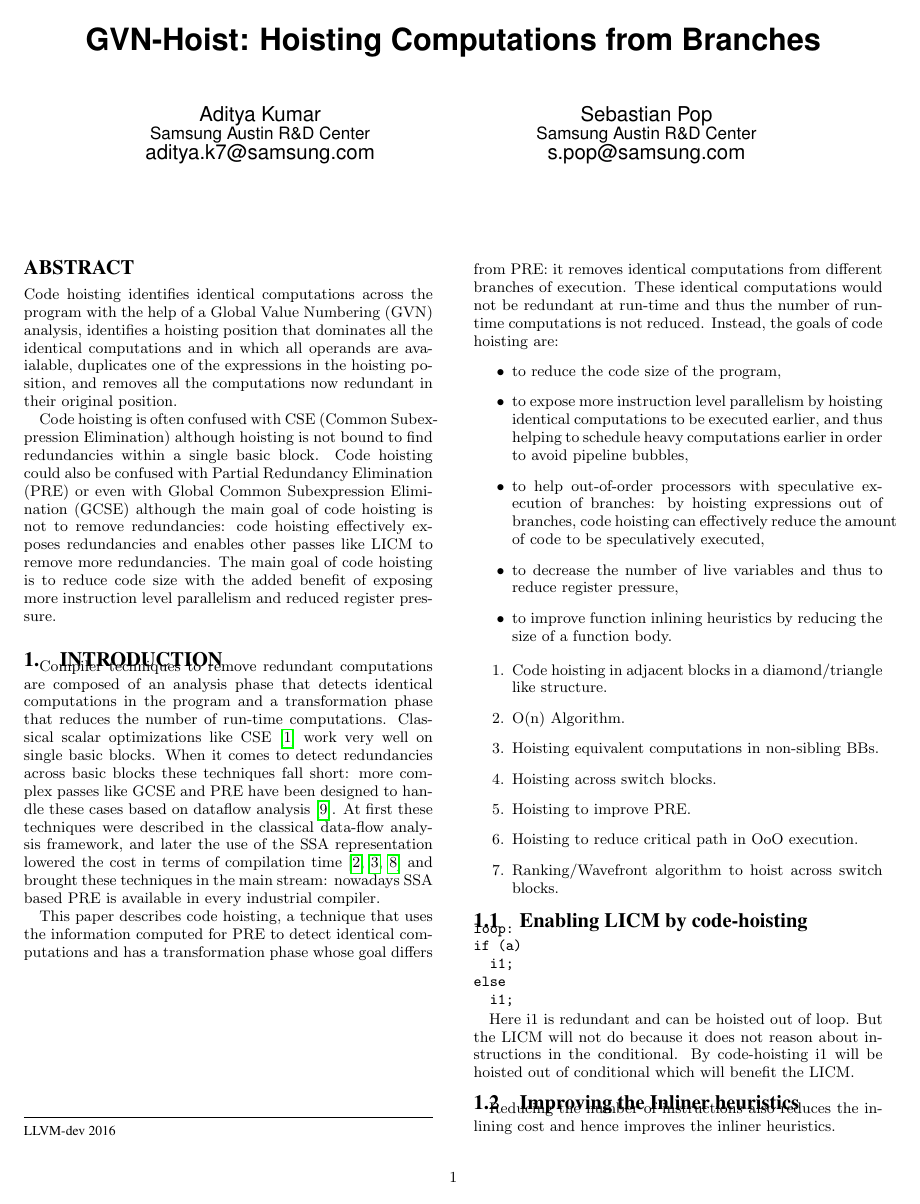
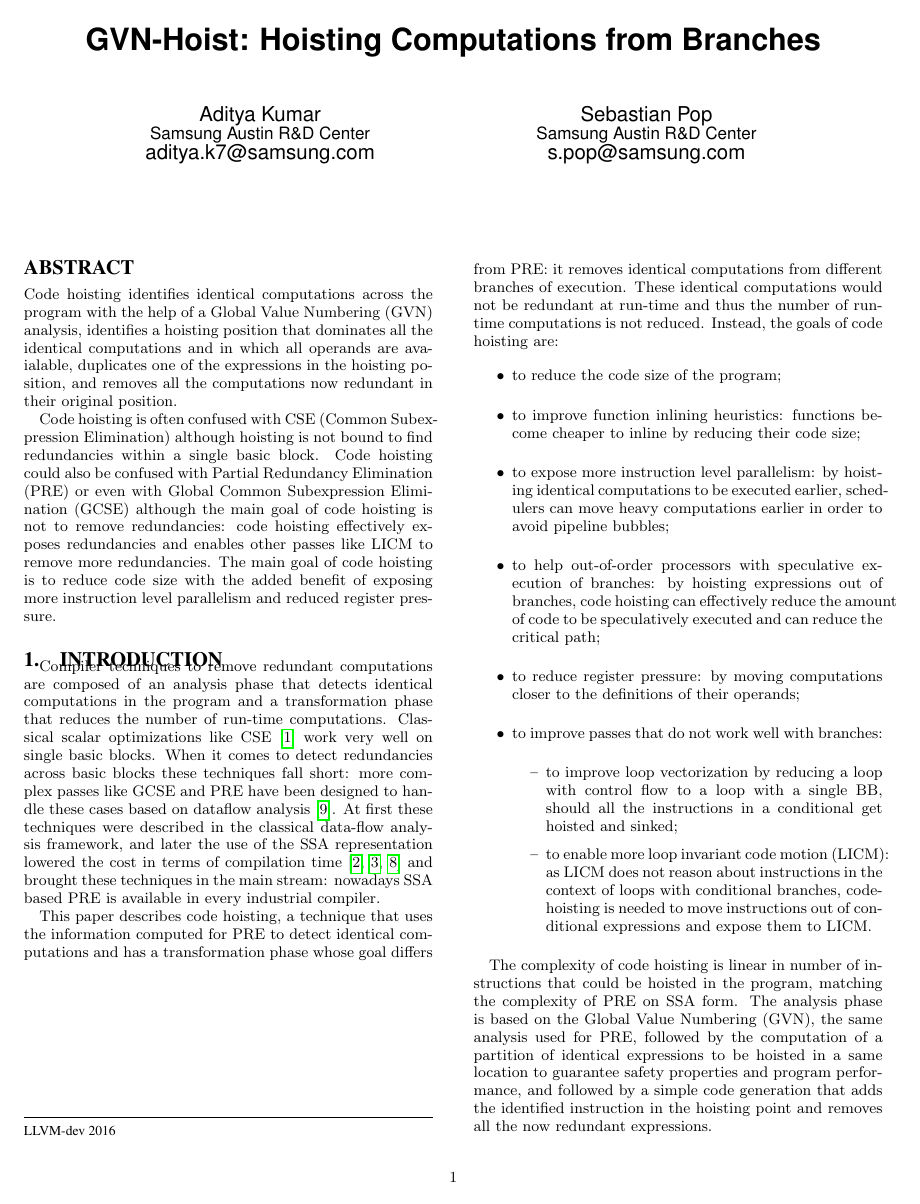
Before and after one commit to reSHARMA/gvn-hoist, a LaTeX paper (hoist.tex): page 1 of 5. Compiled offline with pdfLaTeX.

Commit message:
more on intro

```diff
--- a/hoist.tex
+++ b/hoist.tex
@@ -90,43 +90,34 @@ branches of execution.  These identical computations would not be redundant at
 run-time and thus the number of run-time computations is not reduced.  Instead,
 the goals of code hoisting are:
 \begin{itemize}
-\item to reduce the code size of the program,
-\item to expose more instruction level parallelism by hoisting identical
-  computations to be executed earlier, and thus helping to schedule heavy
-  computations earlier in order to avoid pipeline bubbles,
+\item to reduce the code size of the program;
+\item to improve function inlining heuristics: functions become cheaper to
+  inline by reducing their code size;
+\item to expose more instruction level parallelism: by hoisting identical
+  computations to be executed earlier, schedulers can move heavy computations
+  earlier in order to avoid pipeline bubbles;
 \item to help out-of-order processors with speculative execution of branches: by
-  hoisting expressions out of branches, code hoisting can effectively reduce
-  the amount of code to be speculatively executed,
-\item to decrease the number of live variables and thus to reduce register
-  pressure,
-\item to improve function inlining heuristics by reducing the size of a function body.
+  hoisting expressions out of branches, code hoisting can effectively reduce the
+  amount of code to be speculatively executed and can reduce the critical path;
+\item to reduce register pressure: by moving computations closer to the
+  definitions of their operands;
+\item to improve passes that do not work well with branches:
+  \begin{itemize}
+  \item to improve loop vectorization by reducing a loop with control flow to a
+    loop with a single BB, should all the instructions in a conditional get
+    hoisted and sinked;
+  \item to enable more loop invariant code motion (LICM): as LICM does not
+    reason about instructions in the context of loops with conditional branches,
+    code-hoisting is needed to move instructions out of conditional expressions
+    and expose them to LICM.
+  \end{itemize}
 \end{itemize}
 
-\begin{enumerate}
-\item Code hoisting in adjacent blocks in a diamond/triangle like structure.
-\item O(n) Algorithm.
-\item Hoisting equivalent computations in non-sibling BBs.
-\item Hoisting across switch blocks.
-\item Hoisting to improve PRE.
-\item Hoisting to reduce critical path in OoO execution.
-\item Ranking/Wavefront algorithm to hoist across switch blocks.
-\end{enumerate}
-
-\subsection{Enabling LICM by code-hoisting}
-
-\begin{verbatim}
-loop:
-if (a)
-  i1;
-else
-  i1;
-\end{verbatim}
-
-Here i1 is redundant and can be hoisted out of loop. But the LICM will
-not do because it does not reason about instructions in the
-conditional.  By code-hoisting i1 will be hoisted out of conditional
-which will benefit the LICM.
-
-\subsection{Improving the Inliner heuristics}
-Reducing the number of instructions also reduces the inlining cost and
-hence improves the inliner heuristics.
+The complexity of code hoisting is linear in number of instructions that could
+be hoisted in the program, matching the complexity of PRE on SSA form.  The
+analysis phase is based on the Global Value Numbering (GVN), the same analysis
+used for PRE, followed by the computation of a partition of identical
+expressions to be hoisted in a same location to guarantee safety properties and
+program performance, and followed by a simple code generation that adds the
+identified instruction in the hoisting point and removes all the now redundant
+expressions.
```
Also changed, not shown: hoist.tex (17 more changed lines).
